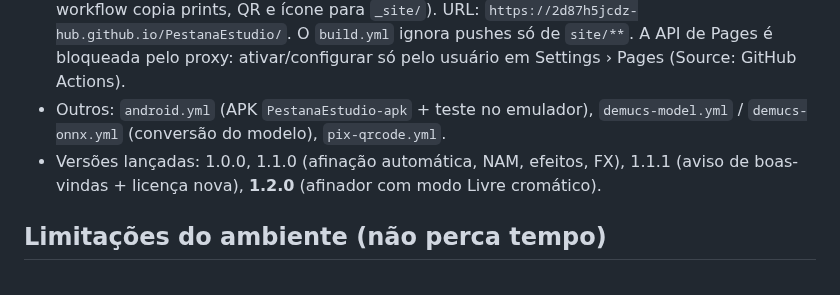
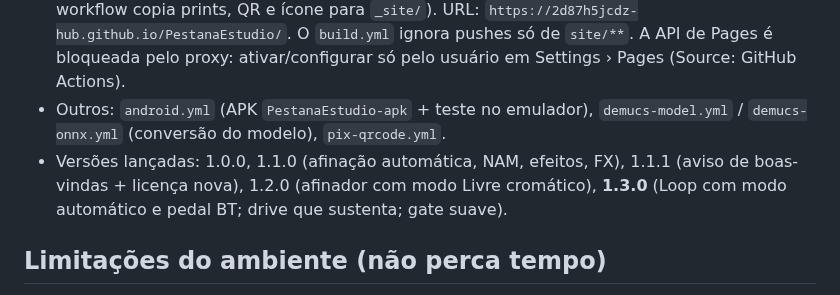
Before and after one commit to 2d87h5jcdz-hub/AfinadorIPA, a Markdown page: CLAUDE.md, the part around the change. GitHub-like rendering.

```diff
--- a/CLAUDE.md
+++ b/CLAUDE.md
@@ -39,7 +39,7 @@ Leia antes de qualquer tarefa neste repositório. Resume as decisões e o histó
 - `altstore-source.yml`: depois de cada build do `main`, gera `altstore/source.json` a partir das Releases (`altstore/build_source.py` + `altstore/app.json`) e anexa na Release mais recente. URL da fonte (AltStore/SideStore): `https://github.com/2d87h5jcdz-hub/PestanaEstudio/releases/latest/download/source.json`.
 - **Página de divulgação** (`site/index.html`, HTML único com afinador cromático no navegador): publicada pelo `pages.yml` em push no `main` que mexa em `site/**`, `docs/prints/**` ou no QR (o workflow copia prints, QR e ícone para `_site/`). URL: `https://2d87h5jcdz-hub.github.io/PestanaEstudio/`. O `build.yml` ignora pushes só de `site/**`. A API de Pages é bloqueada pelo proxy: ativar/configurar só pelo usuário em Settings › Pages (Source: GitHub Actions).
 - Outros: `android.yml` (APK `PestanaEstudio-apk` + teste no emulador), `demucs-model.yml` / `demucs-onnx.yml` (conversão do modelo), `pix-qrcode.yml`.
-- Versões lançadas: 1.0.0, 1.1.0 (afinação automática, NAM, efeitos, FX), 1.1.1 (aviso de boas-vindas + licença nova), **1.2.0** (afinador com modo Livre cromático).
+- Versões lançadas: 1.0.0, 1.1.0 (afinação automática, NAM, efeitos, FX), 1.1.1 (aviso de boas-vindas + licença nova), 1.2.0 (afinador com modo Livre cromático), **1.3.0** (Loop com modo automático e pedal BT; drive que sustenta; gate suave).
 
 ## Limitações do ambiente (não perca tempo)
 - Pelo proxy, **não dá para criar tags, refs nem Releases** pela API nem por `git push` de tag. Por isso a Release é publicada pelo próprio workflow.
```
Also changed, not shown: README.md (+2 -0 lines), docs/release-notes/v1.3.0.md (added, +26 -0 lines), docs/prints/15-loop.jpg (added), 3 other files.
